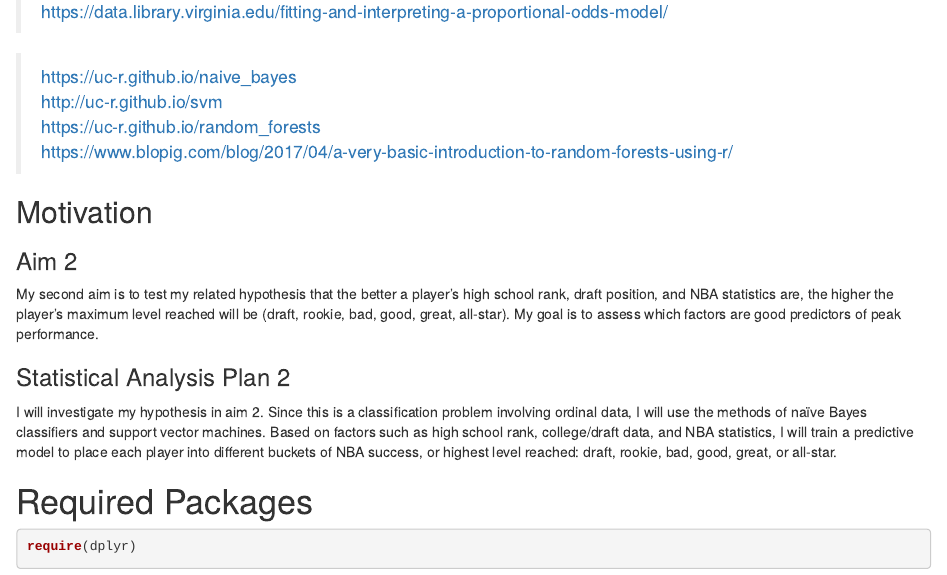
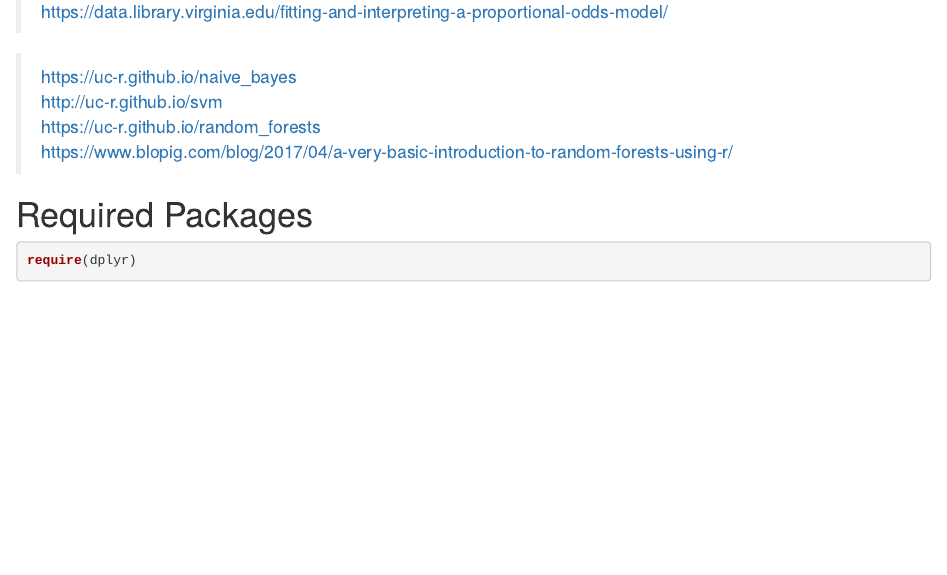
Before and after one commit to isaacke9/HS-hype-to-NBA-stardom, an R Markdown document (Proportional Odds Model/model2-ordered-logit.rmd): the page in a window 1100 px wide, from 210 px down. Rendered offline with R 4.5, knitr and Pandoc, with nearby package versions; some code elsewhere in the file could not run offline.

Commit message:
update model2

```diff
--- a/Proportional Odds Model/model2-ordered-logit.rmd
+++ b/Proportional Odds Model/model2-ordered-logit.rmd
@@ -13,14 +13,6 @@ output: html_notebook
 > http://uc-r.github.io/svm
 > https://uc-r.github.io/random_forests
 > https://www.blopig.com/blog/2017/04/a-very-basic-introduction-to-random-forests-using-r/
-
-
-## Motivation
-### Aim 2
-My second aim is to test my related hypothesis that the better a player’s high school rank, draft position, and NBA statistics are, the higher the player’s maximum level reached will be (draft, rookie, bad, good, great, all-star). My goal is to assess which factors are good predictors of peak performance.
-
-### Statistical Analysis Plan 2
-I will investigate my hypothesis in aim 2. Since this is a classification problem involving ordinal data, I will use the methods of naïve Bayes classifiers and support vector machines. Based on factors such as high school rank, college/draft data, and NBA statistics, I will train a predictive model to place each player into different buckets of NBA success, or highest level reached: draft, rookie, bad, good, great, or all-star.
 
 
 # Required Packages
```
